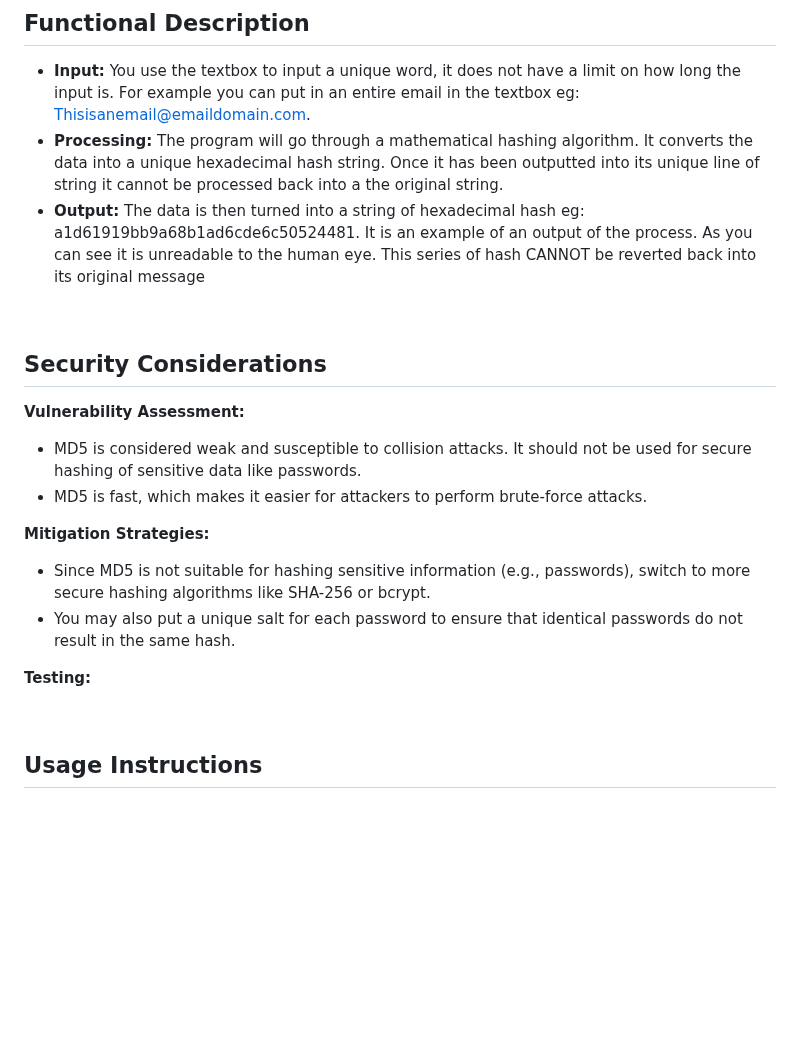
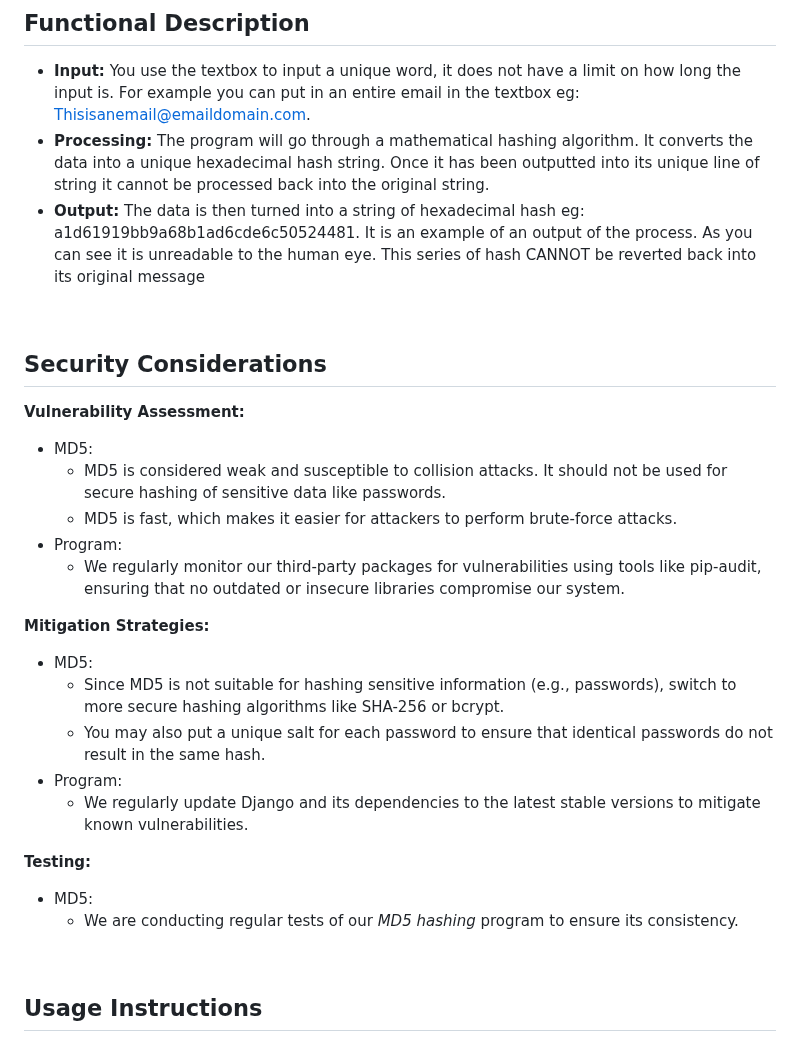
Before and after one commit to Mark-Denzel/markrenzhashing, a Markdown page: README.md, the part around one of its changes. Drawn GitHub-style; blank space fills up the shorter version.

```diff
--- a/README.md
+++ b/README.md
@@ -31,7 +31,7 @@
 
 ## Functional Description
 * **Input:** You use the textbox to input a unique word, it does not have a limit on how long the input is. For example you can put in an entire  email in the textbox eg: Thisisanemail@emaildomain.com.
-* **Processing:** The program will go through a mathematical hashing algorithm. It converts the data into a unique hexadecimal hash string. Once it has been outputted into its unique line of string it cannot be processed back into a the original string.
+* **Processing:** The program will go through a mathematical hashing algorithm. It converts the data into a unique hexadecimal hash string. Once it has been outputted into its unique line of string it cannot be processed back into the original string.
 * **Output:** The data is then turned into a string of hexadecimal hash eg: a1d61919bb9a68b1ad6cde6c50524481. It is an example of an output of the process. As you can see it is unreadable to the human eye. This series of hash CANNOT be reverted back into its original message
 
 
@@ -39,16 +39,22 @@
 
 ## Security Considerations
 **Vulnerability Assessment:**
-
-* MD5 is considered weak and susceptible to collision attacks. It should not be used for secure hashing of sensitive data like passwords.
-* MD5 is fast, which makes it easier for attackers to perform brute-force attacks.
++ MD5:
+    * MD5 is considered weak and susceptible to collision attacks. It should not be used for secure hashing of sensitive data like passwords.
+    * MD5 is fast, which makes it easier for attackers to perform brute-force attacks.
++ Program:
+    * We regularly monitor our third-party packages for vulnerabilities using tools like pip-audit, ensuring that no outdated or insecure libraries compromise our system.
 
 **Mitigation Strategies:**
-* Since MD5 is not suitable for hashing sensitive information (e.g., passwords), switch to more secure hashing algorithms like SHA-256 or bcrypt.
-* You may also put a unique salt for each password to ensure that identical passwords do not result in the same hash.
++ MD5:
+    * Since MD5 is not suitable for hashing sensitive information (e.g., passwords), switch to more secure hashing algorithms like SHA-256 or bcrypt.
+    * You may also put a unique salt for each password to ensure that identical passwords do not result in the same hash.
++ Program:
+    * We regularly update Django and its dependencies to the latest stable versions to mitigate known vulnerabilities.
 
 **Testing:**
-
++ MD5:
+    * We are conducting regular tests of our *MD5 hashing* program to ensure its consistency.
 <br>
 
 ## Usage Instructions
```
Also changed, not shown: other parts of README.md (+1 -1 lines).
